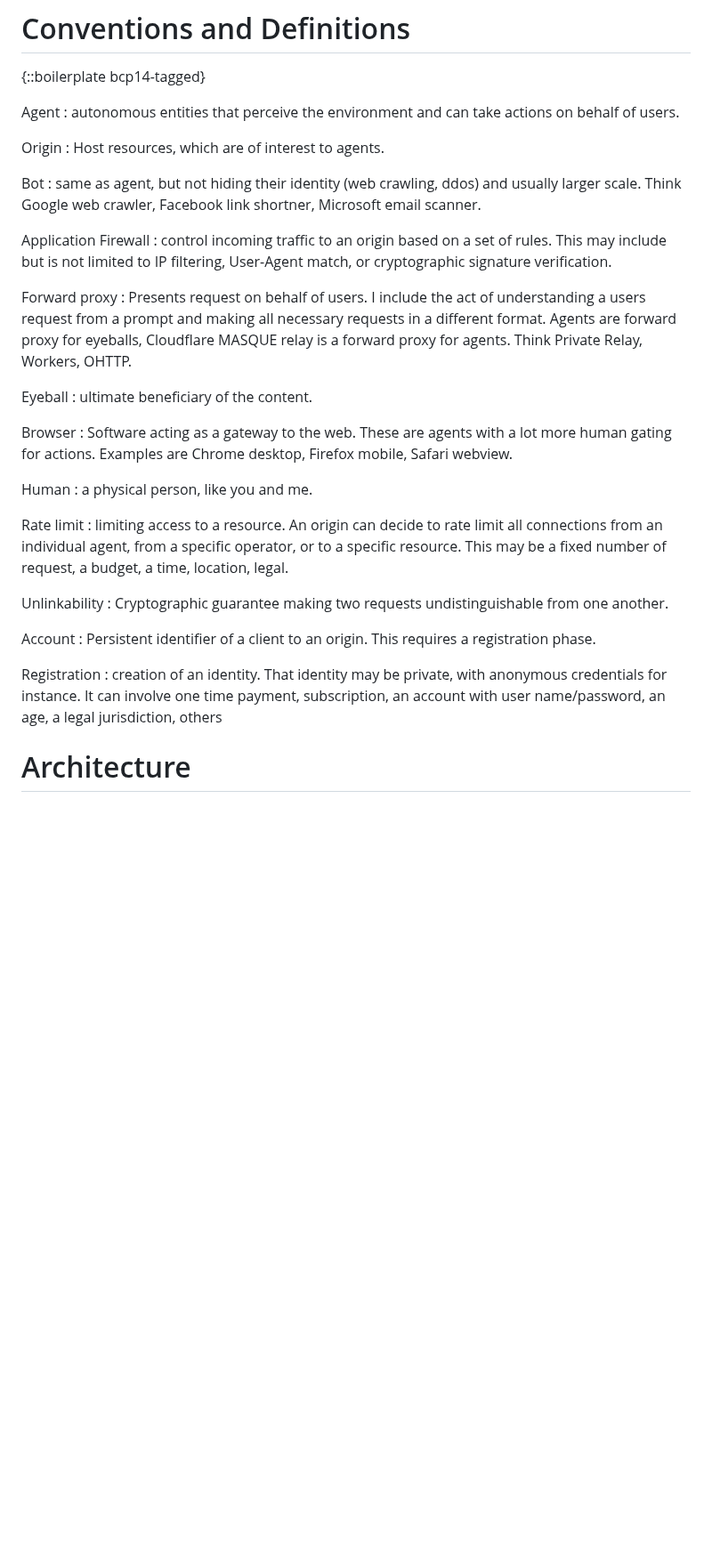
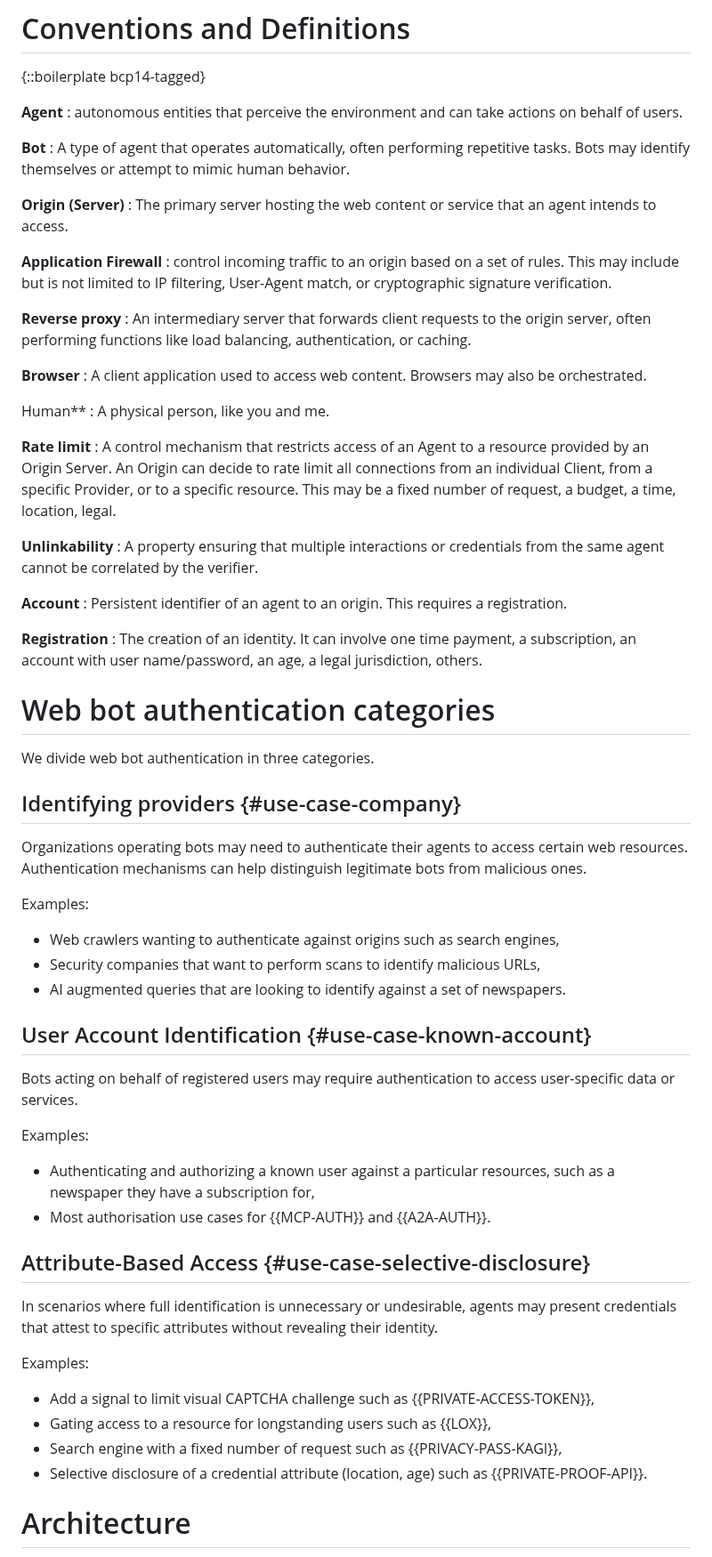
Before and after one commit to thibmeu/draft-meunier-glossary-somehow, a Markdown page: draft-meunier-web-bot-auth-glossary-somehow.md, the part around one of its changes. Shown at 89% size. GitHub-like rendering; blank space fills up the shorter version.

Commit message:
lots of formating adjustment

```diff
--- a/draft-meunier-web-bot-auth-glossary-somehow.md
+++ b/draft-meunier-web-bot-auth-glossary-somehow.md
@@ -136,41 +141,86 @@ mechanism that empowers small and large agents to share their identity.
 
 {::boilerplate bcp14-tagged}
 
-Agent
+**Agent**
 : autonomous entities that perceive the environment and can take actions on behalf of users.
 
-Origin
-: Host resources, which are of interest to agents.
+**Bot**
+: A type of agent that operates automatically, often performing repetitive tasks. Bots may identify themselves or attempt to mimic human behavior.
 
-Bot
-: same as agent, but not hiding their identity (web crawling, ddos) and usually larger scale. Think Google web crawler, Facebook link shortner, Microsoft email scanner.
+**Origin (Server)**
+: The primary server hosting the web content or service that an agent intends to access.
 
-Application Firewall
+**Application Firewall**
 : control incoming traffic to an origin based on a set of rules. This may include but is not limited to IP filtering, User-Agent match, or cryptographic signature verification.
 
-Forward proxy
-: Presents request on behalf of users. I include the act of understanding a users request from a prompt and making all necessary requests in a different format. Agents are forward proxy for eyeballs, Cloudflare MASQUE relay is a forward proxy for agents. Think Private Relay, Workers, OHTTP.
+**Reverse proxy**
+: An intermediary server that forwards client requests to the origin server, often performing functions like load balancing, authentication, or caching.
 
-Eyeball
-: ultimate beneficiary of the content.
+**Browser**
+: A client application used to access web content. Browsers may also be orchestrated.
 
-Browser
-: Software acting as a gateway to the web. These are agents with a lot more human gating for actions. Examples are Chrome desktop, Firefox mobile, Safari webview.
+Human**
+: A physical person, like you and me.
 
-Human
-: a physical person, like you and me.
+**Rate limit**
+: A control mechanism that restricts access of an Agent to a resource provided
+  by an Origin Server. An Origin can decide to rate limit all connections from
+  an individual Client, from a specific Provider, or to a specific resource.
+  This may be a fixed number of request, a budget, a time, location, legal.
 
-Rate limit
-: limiting access to a resource. An origin can decide to rate limit all connections from an individual agent, from a specific operator, or to a specific resource. This may be a fixed number of request, a budget, a time, location, legal.
+**Unlinkability**
+: A property ensuring that multiple interactions or credentials from the same
+  agent cannot be correlated by the verifier.
 
-Unlinkability
-: Cryptographic guarantee making two requests undistinguishable from one another.
+**Account**
+: Persistent identifier of an agent to an origin. This requires a registration.
 
-Account
-: Persistent identifier of a client to an origin. This requires a registration phase.
+**Registration**
+: The creation of an identity. It can involve one time payment, a subscription,
+  an account with user name/password, an age, a legal jurisdiction, others.
 
-Registration
-: creation of an identity. That identity may be private, with anonymous credentials for instance. It can involve one time payment, subscription, an account with user name/password, an age, a legal jurisdiction, others
+# Web bot authentication categories
+
+We divide web bot authentication in three categories.
+
+## Identifying providers {#use-case-company}
+
+Organizations operating bots may need to authenticate their agents to access
+certain web resources. Authentication mechanisms can help distinguish legitimate
+bots from malicious ones.
+
+Examples:
+
+- Web crawlers wanting to authenticate against origins such as search engines,
+- Security companies that want to perform scans to identify malicious URLs,
+- AI augmented queries that are looking to identify against a set of newspapers.
+
+## User Account Identification {#use-case-known-account}
+
+Bots acting on behalf of registered users may require authentication to access
+user-specific data or services.
+
+Examples:
+
+- Authenticating and authorizing a known user against a particular resources,
+  such as a newspaper they have a subscription for,
+- Most authorisation use cases for {{MCP-AUTH}} and {{A2A-AUTH}}.
+
+
+## Attribute-Based Access {#use-case-selective-disclosure}
+
+In scenarios where full identification is unnecessary or undesirable, agents may
+present credentials that attest to specific attributes without revealing their
+identity.
+
+Examples:
+
+- Add a signal to limit visual CAPTCHA challenge such as {{PRIVATE-ACCESS-TOKEN}},
+- Gating access to a resource for longstanding users such as {{LOX}},
+- Search engine with a fixed number of request such as {{PRIVACY-PASS-KAGI}},
+- Selective disclosure of a credential attribute (location, age) such as
+  {{PRIVATE-PROOF-API}}.
+
 
 # Architecture
 
```
Also changed, not shown: other parts of draft-meunier-web-bot-auth-glossary-somehow.md (+88 -78 lines).
